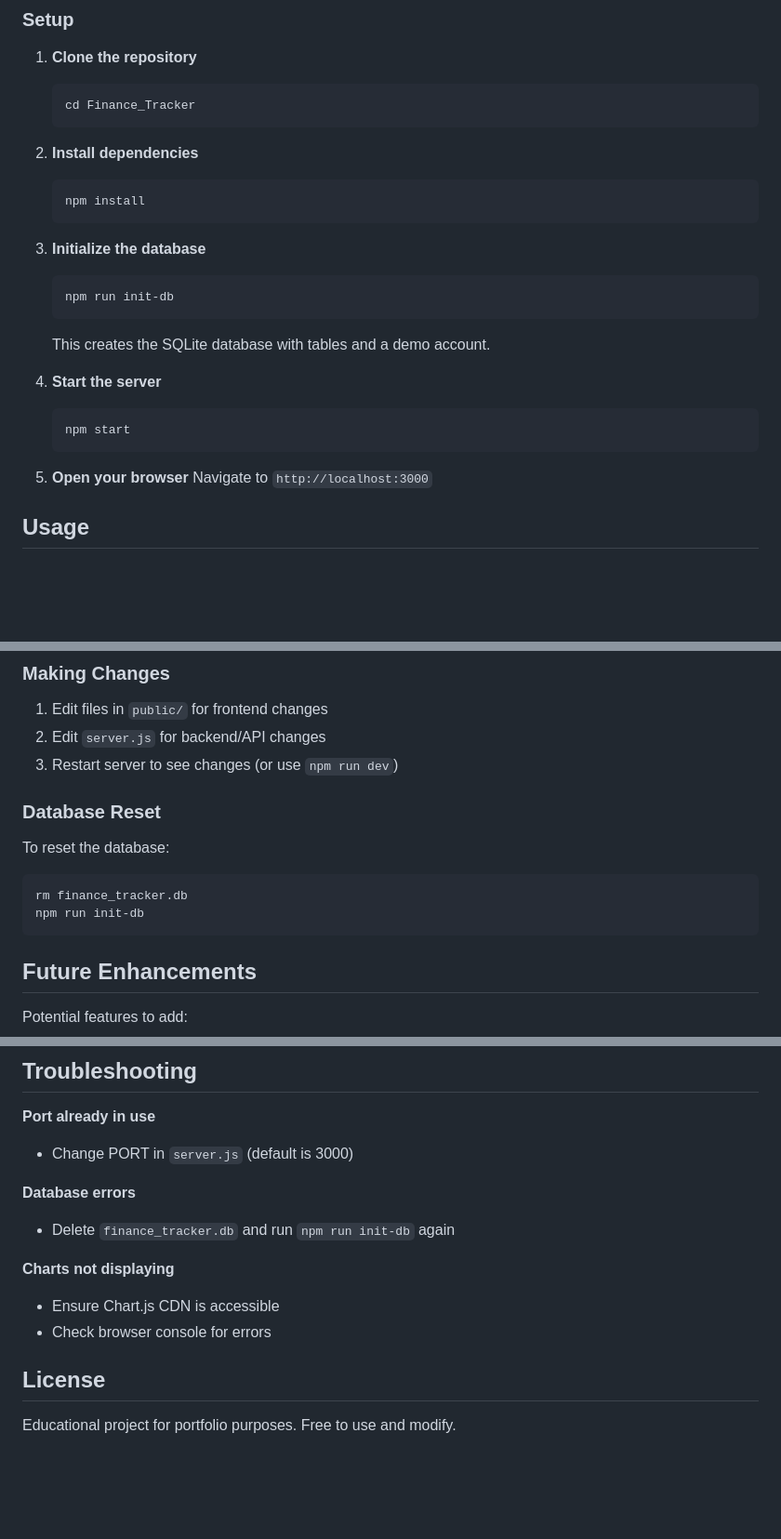
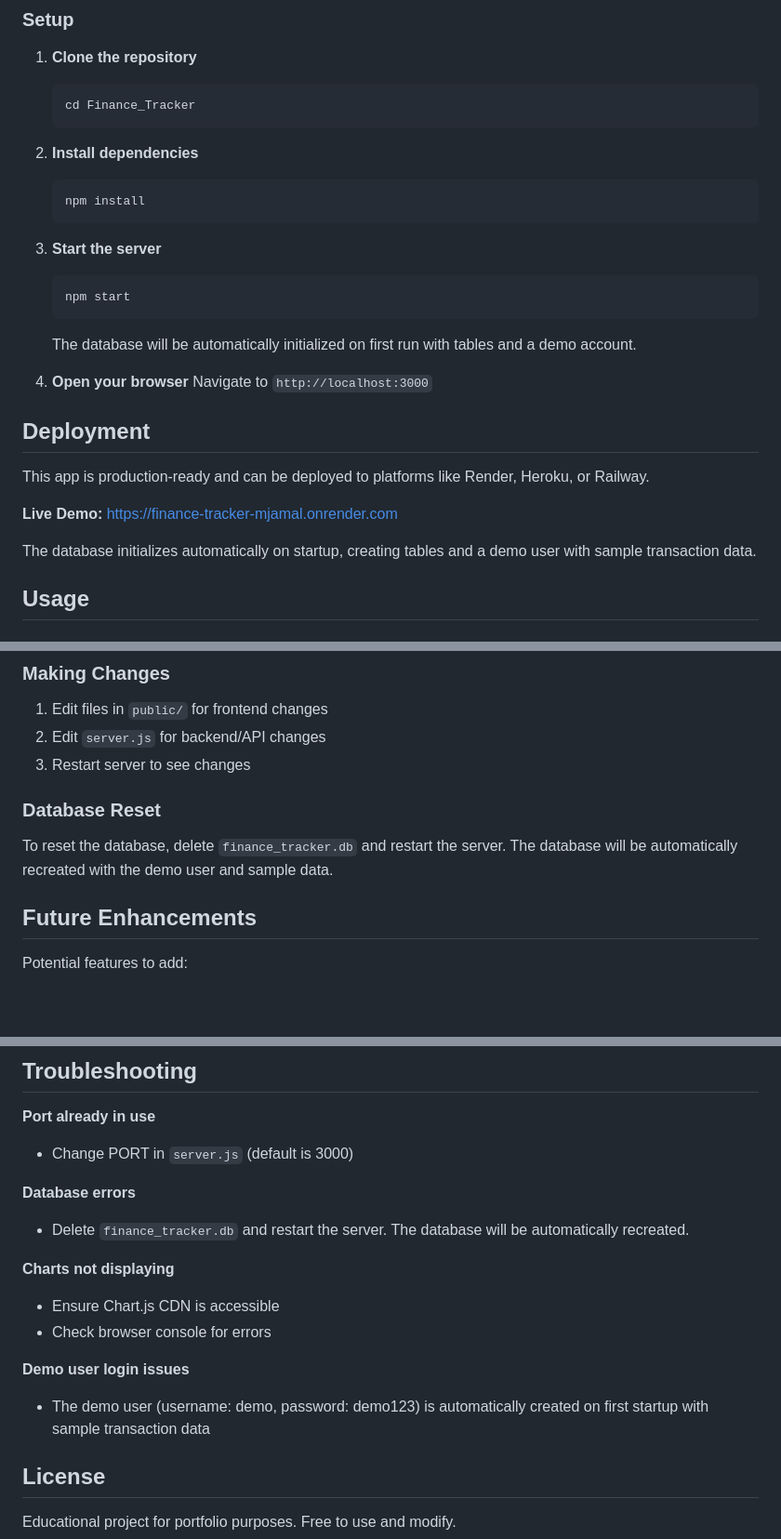
Before and after one commit to MJamal12/Finance_Tracker, a Markdown page: README.md, 3 parts joined by grey strips. Shown: that part at 93% size. GitHub-like rendering; blank space fills up the shorter version.

Commit message:
Update README with automatic database initialization and deployment info

````diff
--- a/README.md
+++ b/README.md
@@ -47,19 +47,22 @@ A full-stack web application for tracking personal expenses, managing budgets, a
    npm install
    ```
 
-3. **Initialize the database**
-   ```bash
-   npm run init-db
-   ```
-   This creates the SQLite database with tables and a demo account.
-
-4. **Start the server**
+3. **Start the server**
    ```bash
    npm start
    ```
+   The database will be automatically initialized on first run with tables and a demo account.
 
-5. **Open your browser**
+4. **Open your browser**
    Navigate to `http://localhost:3000`
+
+## Deployment
+
+This app is production-ready and can be deployed to platforms like Render, Heroku, or Railway.
+
+**Live Demo:** https://finance-tracker-mjamal.onrender.com
+
+The database initializes automatically on startup, creating tables and a demo user with sample transaction data.
 
 ## Usage
 
@@ -196,14 +199,10 @@ Finance_Tracker/
 ### Making Changes
 1. Edit files in `public/` for frontend changes
 2. Edit `server.js` for backend/API changes
-3. Restart server to see changes (or use `npm run dev`)
+3. Restart server to see changes
 
 ### Database Reset
-To reset the database:
-```bash
-rm finance_tracker.db
-npm run init-db
-```
+To reset the database, delete `finance_tracker.db` and restart the server. The database will be automatically recreated with the demo user and sample data.
 
 ## Future Enhancements
 
@@ -223,11 +222,14 @@ Potential features to add:
 - Change PORT in `server.js` (default is 3000)
 
 **Database errors**
-- Delete `finance_tracker.db` and run `npm run init-db` again
+- Delete `finance_tracker.db` and restart the server. The database will be automatically recreated.
 
 **Charts not displaying**
 - Ensure Chart.js CDN is accessible
 - Check browser console for errors
+
+**Demo user login issues**
+- The demo user (username: demo, password: demo123) is automatically created on first startup with sample transaction data
 
 ## License
 
````
Also changed, not shown: other parts of README.md (+1 -1 lines).
